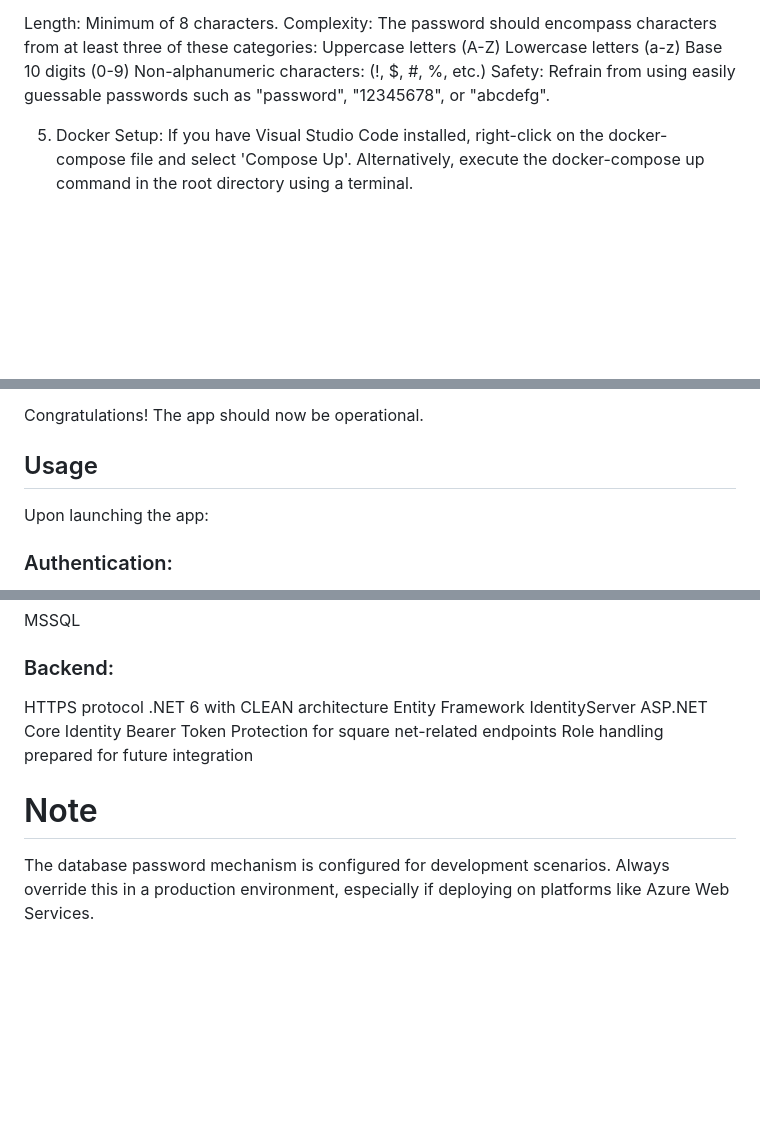
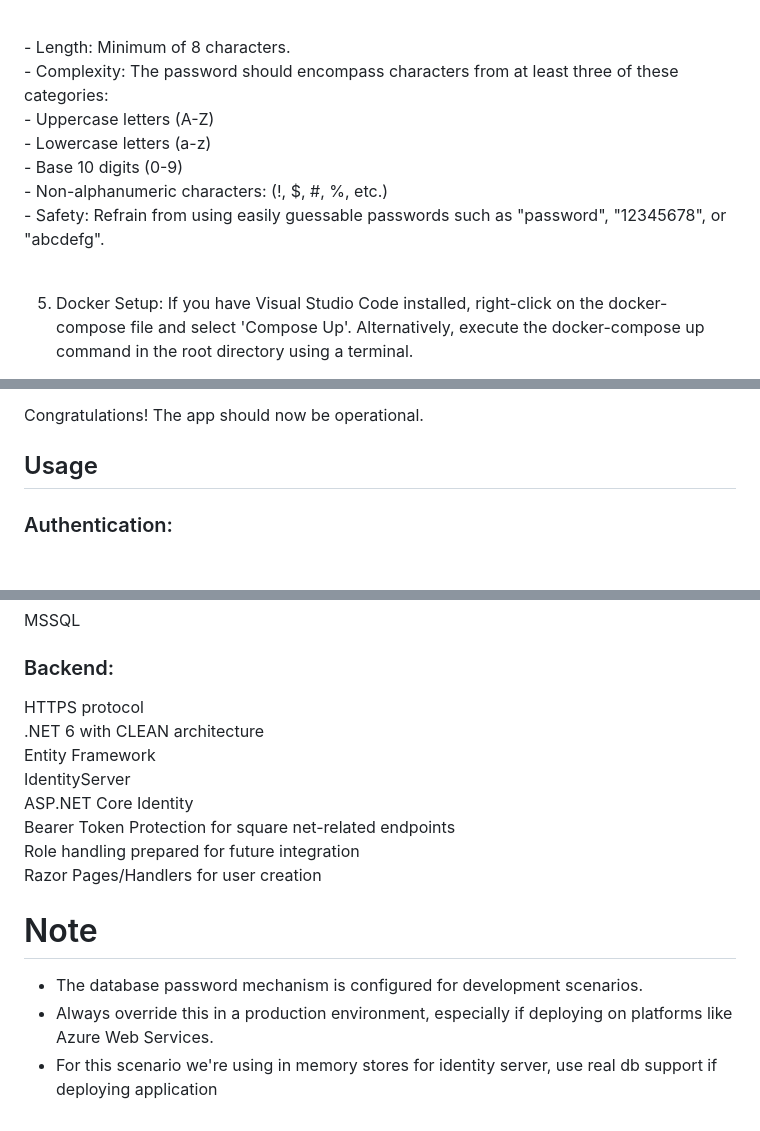
Before and after one commit to Eric-GR-N/Square-Net, a Markdown page: README.md, 3 parts joined by grey strips. GitHub-like rendering; blank space fills up the shorter version.

```diff
--- a/README.md
+++ b/README.md
@@ -19,14 +19,15 @@ Create a new .env file in the same directory.
 Copy the contents from .env.example to the .env file.
 Define your new db password of choice in the .env file, adhering to the following criteria:
 
-
-  Length: Minimum of 8 characters.
-  Complexity: The password should encompass characters from at least three of these categories:
-  Uppercase letters (A-Z)
-  Lowercase letters (a-z)
-  Base 10 digits (0-9)
-  Non-alphanumeric characters: (!, $, #, %, etc.)
-  Safety: Refrain from using easily guessable passwords such as "password", "12345678", or "abcdefg".
+<br>
+   - Length: Minimum of 8 characters.<br>
+   - Complexity: The password should encompass characters from at least three of these categories:<br>
+   - Uppercase letters (A-Z)<br>
+   - Lowercase letters (a-z)<br>
+   - Base 10 digits (0-9)<br>
+   - Non-alphanumeric characters: (!, $, #, %, etc.)<br>
+   - Safety: Refrain from using easily guessable passwords such as "password", "12345678", or "abcdefg".<br>
+<br>
 
 
 5. Docker Setup:
@@ -52,7 +53,6 @@ Congratulations! The app should now be operational.
 
 ## Usage
 
-Upon launching the app:
 
 ### Authentication:
 
@@ -91,14 +91,16 @@ MSSQL
 
 ### Backend:
 
-HTTPS protocol
-.NET 6 with CLEAN architecture
-Entity Framework
-IdentityServer
-ASP.NET Core Identity
-Bearer Token Protection for square net-related endpoints
-Role handling prepared for future integration
+HTTPS protocol<br>
+.NET 6 with CLEAN architecture<br>
+Entity Framework<br>
+IdentityServer<br>
+ASP.NET Core Identity<br>
+Bearer Token Protection for square net-related endpoints<br>
+Role handling prepared for future integration<br>
+Razor Pages/Handlers for user creation<br>
 
 # Note
-The database password mechanism is configured for development scenarios.
-Always override this in a production environment, especially if deploying on platforms like Azure Web Services.
+ - The database password mechanism is configured for development scenarios.<br>
+ - Always override this in a production environment, especially if deploying on platforms like Azure Web Services.<br>
+ - For this scenario we're using in memory stores for identity server, use real db support if deploying application
```
Also changed, not shown: other parts of README.md (+4 -4 lines).
